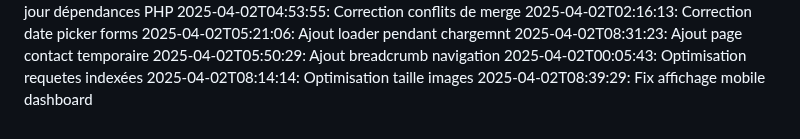
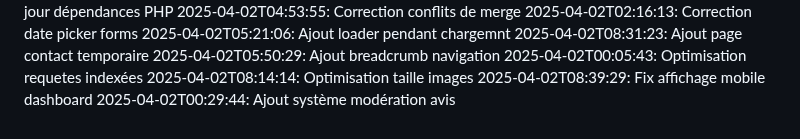
Before and after one commit to abdessattar23/blablame2, a Markdown page: commit_history.md, the part around the change. Rendered like a GitHub page.

Commit message:
Ajout système modération avis

```diff
--- a/commit_history.md
+++ b/commit_history.md
@@ -72,3 +72,4 @@
 2025-04-02T00:05:43: Optimisation requetes indexées
 2025-04-02T08:14:14: Optimisation taille images
 2025-04-02T08:39:29: Fix affichage mobile dashboard
+2025-04-02T00:29:44: Ajout système modération avis
```
